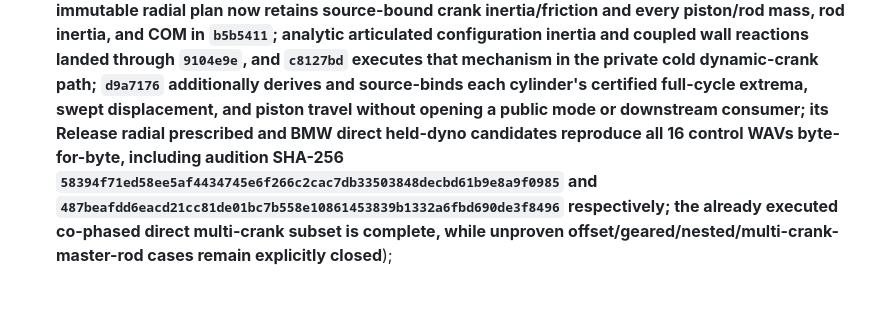
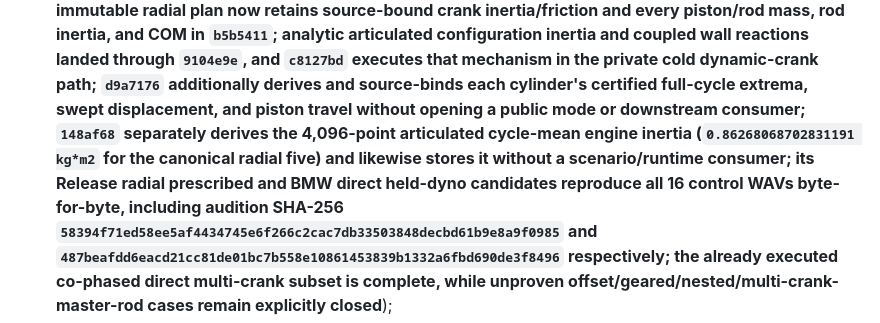
Before and after one commit to SvetlozarValchev/crankwave, a Markdown page: PLAN.md, the part around the change. Rendered like a GitHub page; blank space fills up the shorter version.

Commit message:
docs: record master-rod cycle-mean proof

```diff
--- a/PLAN.md
+++ b/PLAN.md
@@ -859,9 +859,12 @@ engine-definition parity in this order, with one coherent commit per bullet:
    coupled wall reactions landed through `9104e9e`, and `c8127bd` executes that
    mechanism in the private cold dynamic-crank path; `d9a7176` additionally derives
    and source-binds each cylinder's certified full-cycle extrema, swept displacement,
-   and piston travel without opening a public mode or downstream consumer; its Release
-   radial prescribed and BMW direct held-dyno candidates reproduce all 16 control WAVs
-   byte-for-byte, including audition SHA-256
+   and piston travel without opening a public mode or downstream consumer; `148af68`
+   separately derives the 4,096-point articulated cycle-mean engine inertia
+   (`0.86268068702831191 kg*m2` for the canonical radial five) and likewise stores it
+   without a scenario/runtime consumer; its Release radial prescribed and BMW direct
+   held-dyno candidates reproduce all 16 control WAVs byte-for-byte, including
+   audition SHA-256
    `58394f71ed58ee5af4434745e6f266c2cac7db33503848decbd61b9e8a9f0985` and
    `487beafdd6eacd21cc81de01bc7b558e10861453839b1332a6fbd690de3f8496`
    respectively; the already executed co-phased direct multi-crank subset is complete,
```
